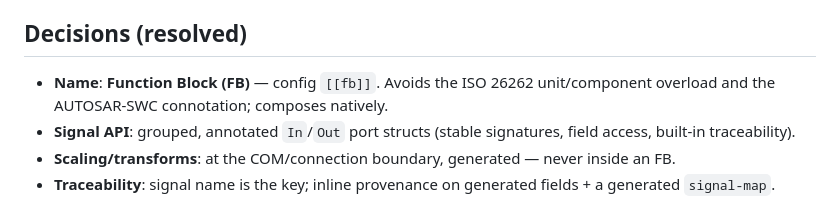
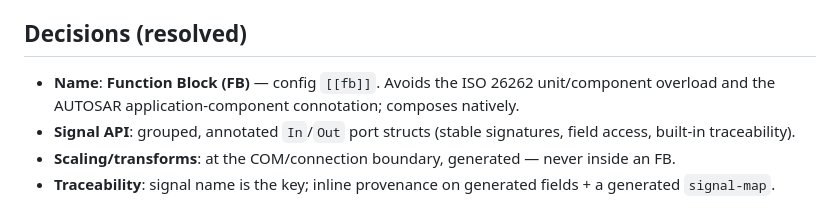
Before and after one commit to MartenH/blobly_emb, a Markdown page: docs/application-model.md, the part around the change. Rendered like a GitHub page.

```diff
--- a/docs/application-model.md
+++ b/docs/application-model.md
@@ -207,7 +207,8 @@ the FB** — only `ecu.toml` changes.
 ## Decisions (resolved)
 
 - **Name**: **Function Block (FB)** — config `[[fb]]`. Avoids the ISO 26262
-  unit/component overload and the AUTOSAR-SWC connotation; composes natively.
+  unit/component overload and the AUTOSAR application-component connotation;
+  composes natively.
 - **Signal API**: grouped, annotated `In`/`Out` port structs (stable signatures,
   field access, built-in traceability).
 - **Scaling/transforms**: at the COM/connection boundary, generated — never inside
```
Also changed, not shown: AGENTS.md (+3 -1 lines).
